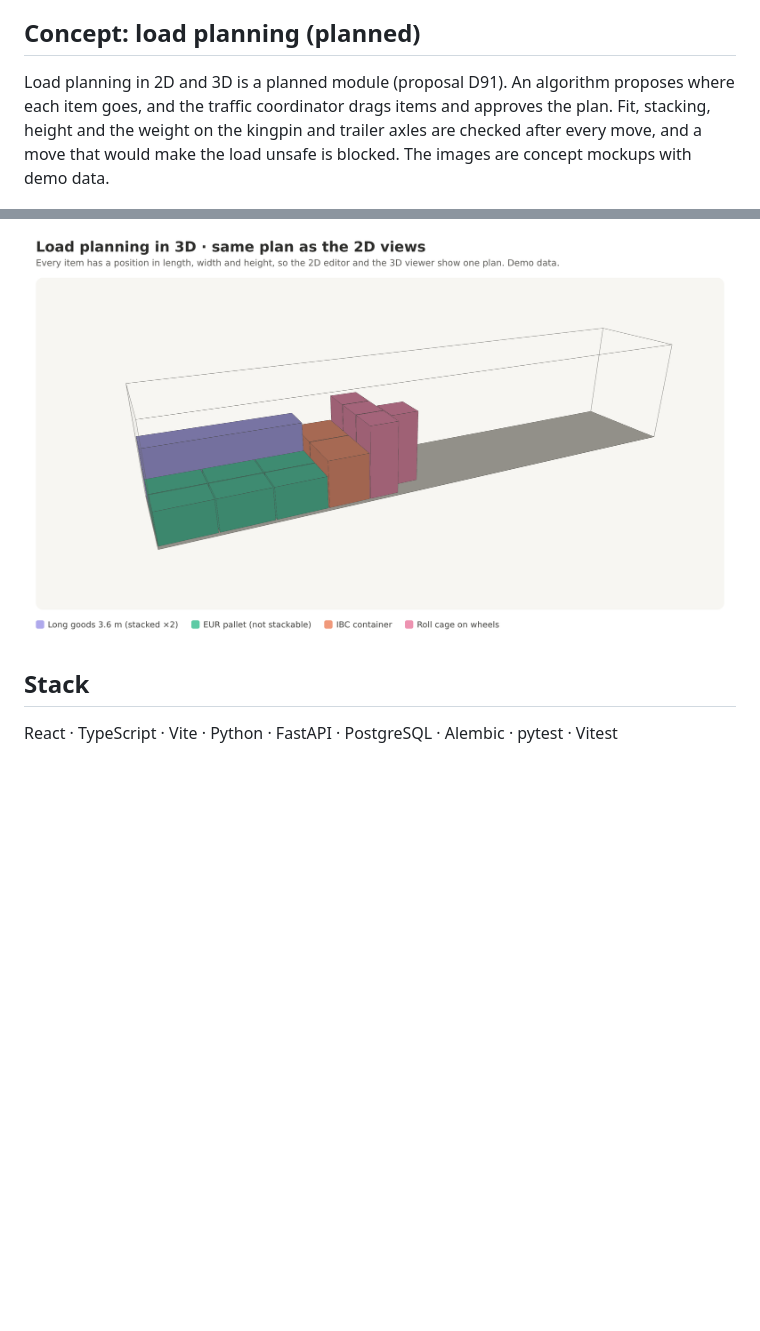
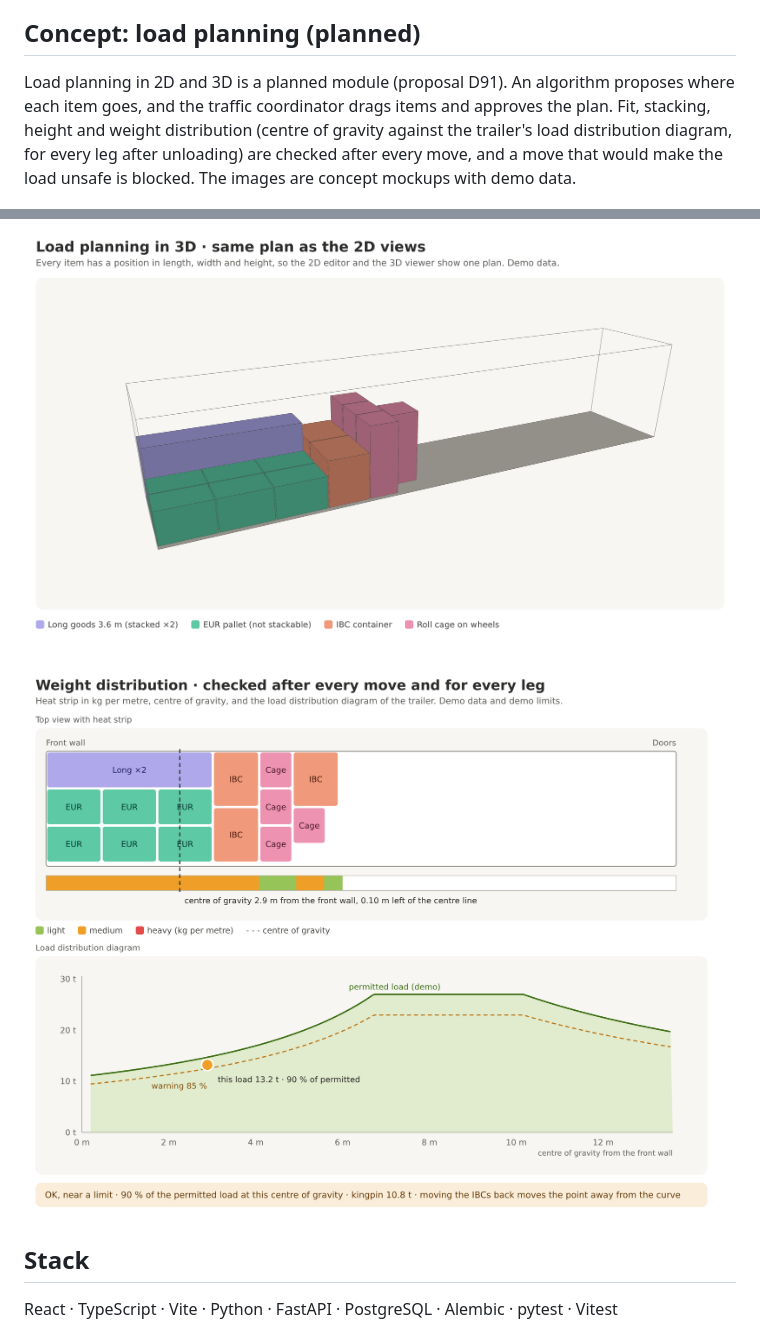
Before and after one commit to Vode72/fleetfreight-tms, a Markdown page: README.md, 2 parts joined by grey strips. Drawn GitHub-style; pictures changed too: docs/images/load-planning-weight.png (added); blank space fills up the shorter version.

Commit message:
Add a weight distribution concept image
Heat strip in kg per metre, centre of gravity and the trailer's load
distribution diagram, shown in the README and the load planning plan.

Co-Authored-By: Claude Opus 5.5 <noreply@anthropic.com>
Claude-Session: https://claude.ai/code/session_01Nsn4RbPU1USiAvFXFpWMMJ

```diff
--- a/README.md
+++ b/README.md
@@ -26,11 +26,13 @@ The new system is designed from what both prototypes taught, built by a traffic
 
 ## Concept: load planning (planned)
 
-Load planning in 2D and 3D is a planned module (proposal D91). An algorithm proposes where each item goes, and the traffic coordinator drags items and approves the plan. Fit, stacking, height and the weight on the kingpin and trailer axles are checked after every move, and a move that would make the load unsafe is blocked. The images are concept mockups with demo data.
+Load planning in 2D and 3D is a planned module (proposal D91). An algorithm proposes where each item goes, and the traffic coordinator drags items and approves the plan. Fit, stacking, height and weight distribution (centre of gravity against the trailer's load distribution diagram, for every leg after unloading) are checked after every move, and a move that would make the load unsafe is blocked. The images are concept mockups with demo data.
 
 ![Load planning, top and side view](docs/images/load-planning-2d.png)
 
 ![Load planning in 3D](docs/images/load-planning-3d.png)
+
+![Weight distribution and load distribution diagram](docs/images/load-planning-weight.png)
 
 ## Stack
 
```
Also changed, not shown: docs/lastaussuunnittelu.md (+2 -0 lines).
